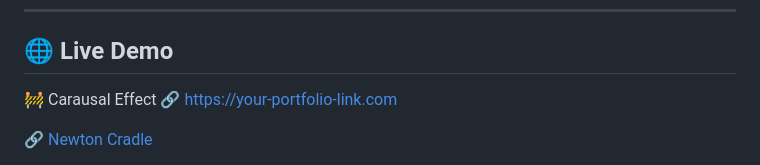
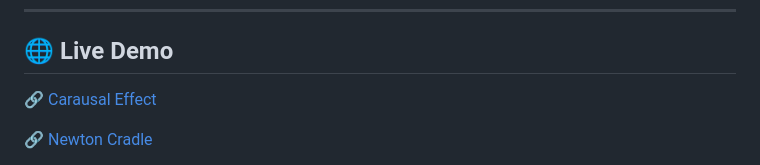
Before and after one commit to dikshakh011/Models, a Markdown page: README.md, the part around the change. GitHub-like rendering.

```diff
--- a/README.md
+++ b/README.md
@@ -19,7 +19,7 @@
 
 ## 🌐 Live Demo
 
-🚧 Carausal Effect 🔗 [https://your-portfolio-link.com](https://your-portfolio-link.com)
+🔗 [Carausal Effect](https://dikshakh011.github.io/Models/Carauasal_Effect)
 
 🔗 [Newton Cradle](https://dikshakh011.github.io/Models/newton-cradle-project/)
 
```
